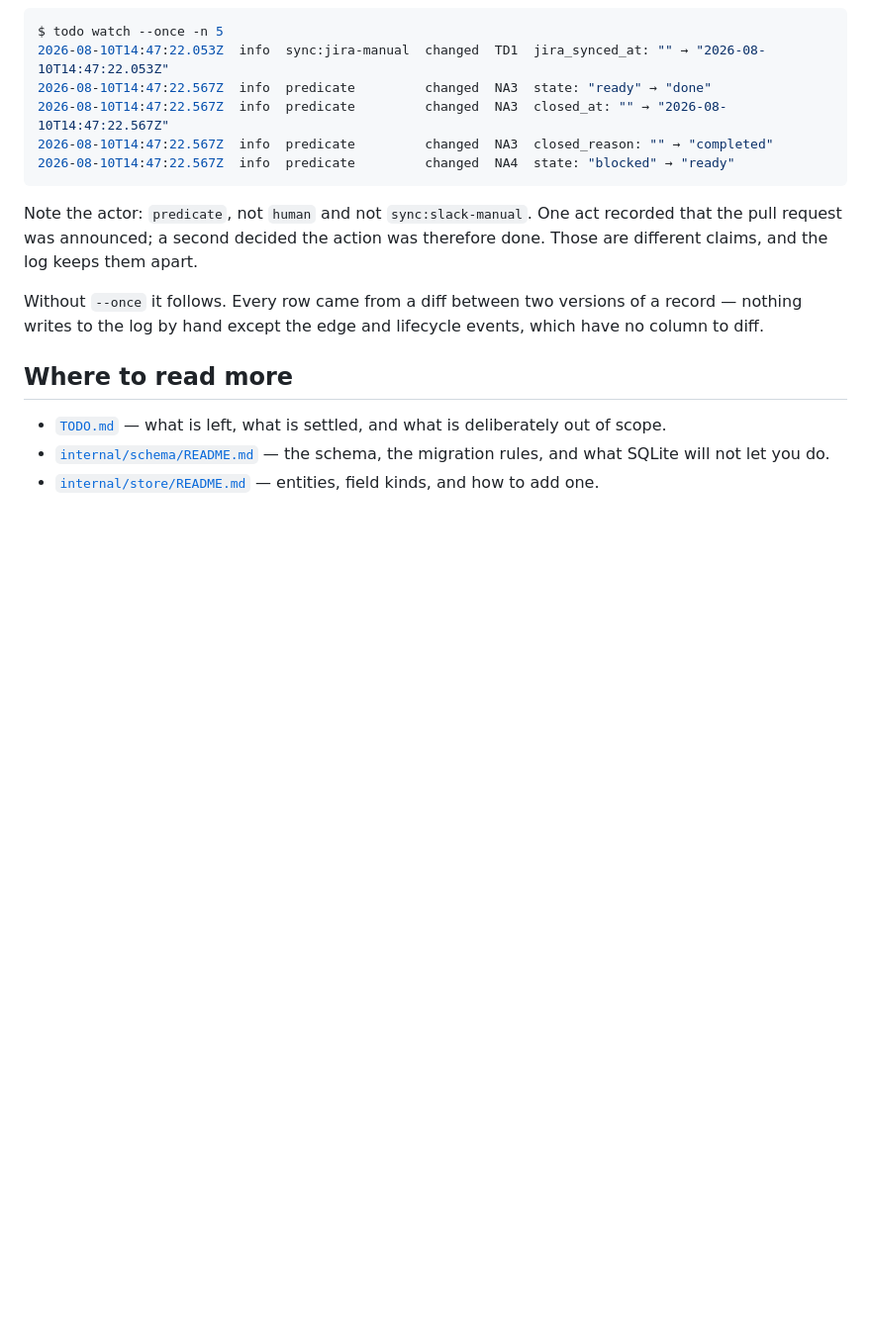
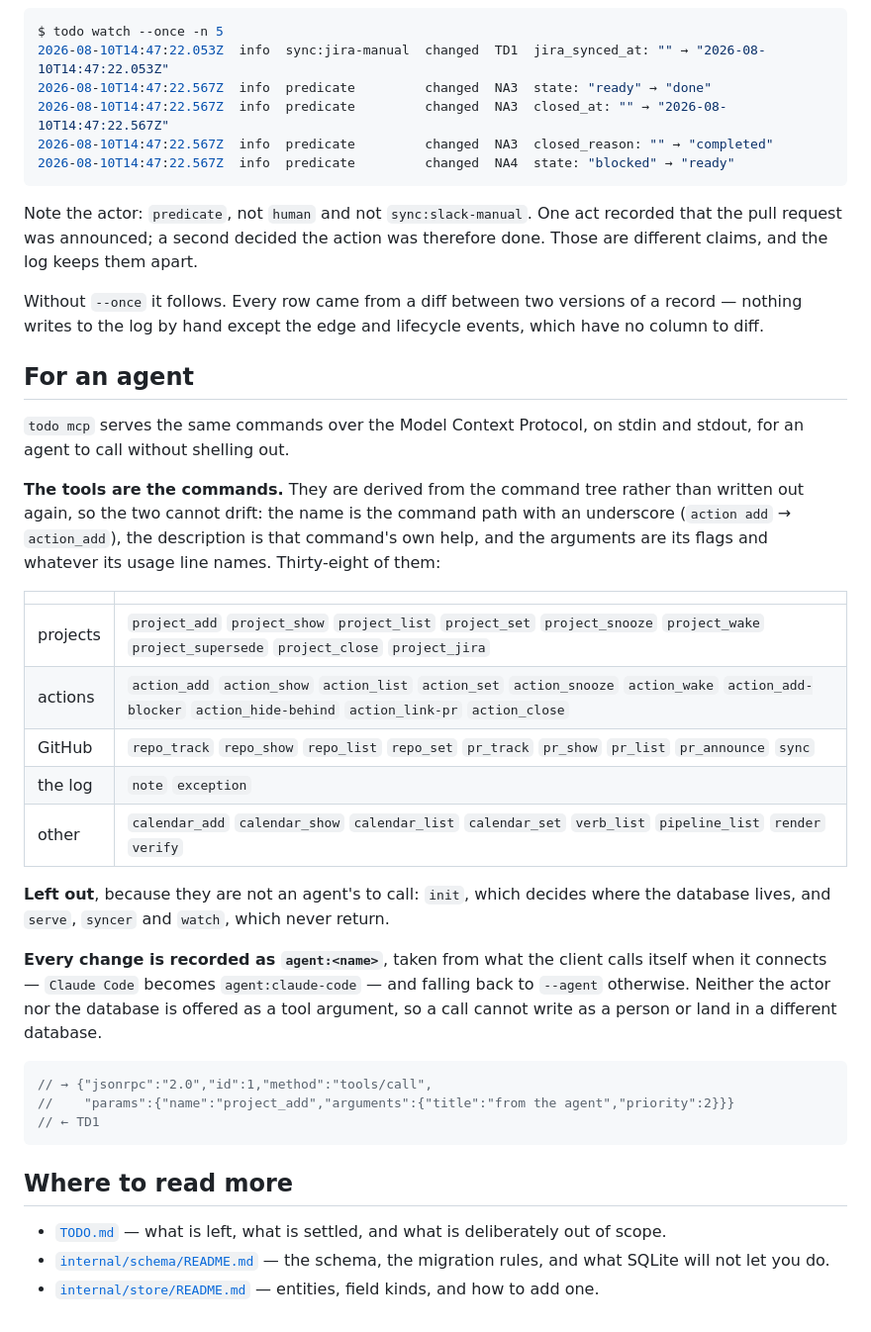
Before and after one commit to scottlaird/roz, a Markdown page: README.md, the part around the change. Shown at 99% size. Rendered like a GitHub page; blank space fills up the shorter version.

Commit message:
Describe the MCP tools in the README
A section listing what `todo mcp` exposes: the thirty-eight tools by group,
what is deliberately left out and why, and how a change made through it is
attributed.

The naming rule is worth stating rather than leaving to be inferred, since it
is what makes the list predictable: the tool is the command path, its
description is that command's help, and its arguments are that command's
flags.

Co-Authored-By: Claude Opus 5 <noreply@anthropic.com>

````diff
--- a/README.md
+++ b/README.md
@@ -281,6 +281,41 @@ Without `--once` it follows. Every row came from a diff between two versions
 of a record — nothing writes to the log by hand except the edge and lifecycle
 events, which have no column to diff.
 
+## For an agent
+
+`todo mcp` serves the same commands over the Model Context Protocol, on stdin
+and stdout, for an agent to call without shelling out.
+
+**The tools are the commands.** They are derived from the command tree rather
+than written out again, so the two cannot drift: the name is the command path
+with an underscore (`action add` → `action_add`), the description is that
+command's own help, and the arguments are its flags and whatever its usage
+line names. Thirty-eight of them:
+
+| | |
+|---|---|
+| projects | `project_add` `project_show` `project_list` `project_set` `project_snooze` `project_wake` `project_supersede` `project_close` `project_jira` |
+| actions | `action_add` `action_show` `action_list` `action_set` `action_snooze` `action_wake` `action_add-blocker` `action_hide-behind` `action_link-pr` `action_close` |
+| GitHub | `repo_track` `repo_show` `repo_list` `repo_set` `pr_track` `pr_show` `pr_list` `pr_announce` `sync` |
+| the log | `note` `exception` |
+| other | `calendar_add` `calendar_show` `calendar_list` `calendar_set` `verb_list` `pipeline_list` `render` `verify` |
+
+**Left out**, because they are not an agent's to call: `init`, which decides
+where the database lives, and `serve`, `syncer` and `watch`, which never
+return.
+
+**Every change is recorded as `agent:<name>`**, taken from what the client
+calls itself when it connects — `Claude Code` becomes `agent:claude-code` —
+and falling back to `--agent` otherwise. Neither the actor nor the database is
+offered as a tool argument, so a call cannot write as a person or land in a
+different database.
+
+```jsonc
+// → {"jsonrpc":"2.0","id":1,"method":"tools/call",
+//    "params":{"name":"project_add","arguments":{"title":"from the agent","priority":2}}}
+// ← TD1
+```
+
 ## Where to read more
 
 - [`TODO.md`](TODO.md) — what is left, what is settled, and what is
````
